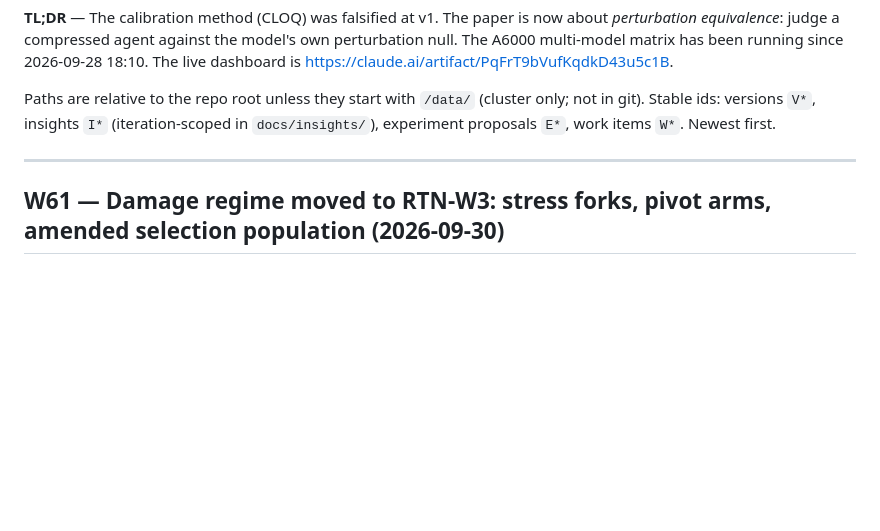
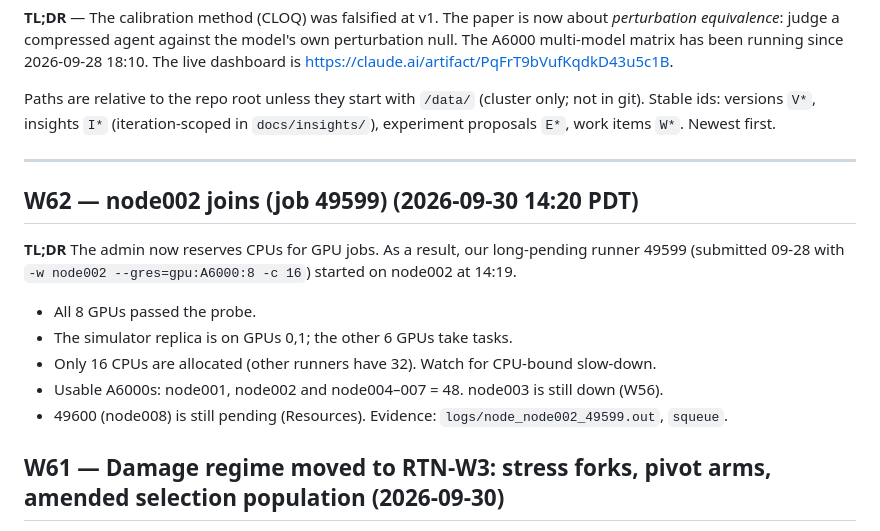
Before and after one commit to W4ng77/cloq, a Markdown page: docs/RESEARCH_LOG.md, the part around the change. Rendered like a GitHub page; blank space fills up the shorter version.

Commit message:
W62: node002 runner up (49599)
Co-Authored-By: Claude Opus 5.5 (1M context) <noreply@anthropic.com>

```diff
--- a/docs/RESEARCH_LOG.md
+++ b/docs/RESEARCH_LOG.md
@@ -9,6 +9,15 @@ versions `V*`, insights `I*` (iteration-scoped in `docs/insights/`), experiment
 Newest first.
 
 ---
+
+## W62 — node002 joins (job 49599) (2026-09-30 14:20 PDT)
+**TL;DR** The admin now reserves CPUs for GPU jobs. As a result, our long-pending runner 49599 (submitted 09-28 with `-w node002 --gres=gpu:A6000:8 -c 16`) started on node002 at 14:19.
+- All 8 GPUs passed the probe.
+- The simulator replica is on GPUs 0,1; the other 6 GPUs take tasks.
+- Only 16 CPUs are allocated (other runners have 32). Watch for CPU-bound slow-down.
+- Usable A6000s: node001, node002 and node004–007 = 48. node003 is still down (W56).
+- 49600 (node008) is still pending (Resources).
+Evidence: `logs/node_node002_49599.out`, `squeue`.
 
 ## W61 — Damage regime moved to RTN-W3: stress forks, pivot arms, amended selection population (2026-09-30)
 **TL;DR** RTN-W3 is where the damage is, so the pivot-arm selection population moves there (amendment committed first), and 14 tasks are queued (≈ 30–40 GPU-h).
```
